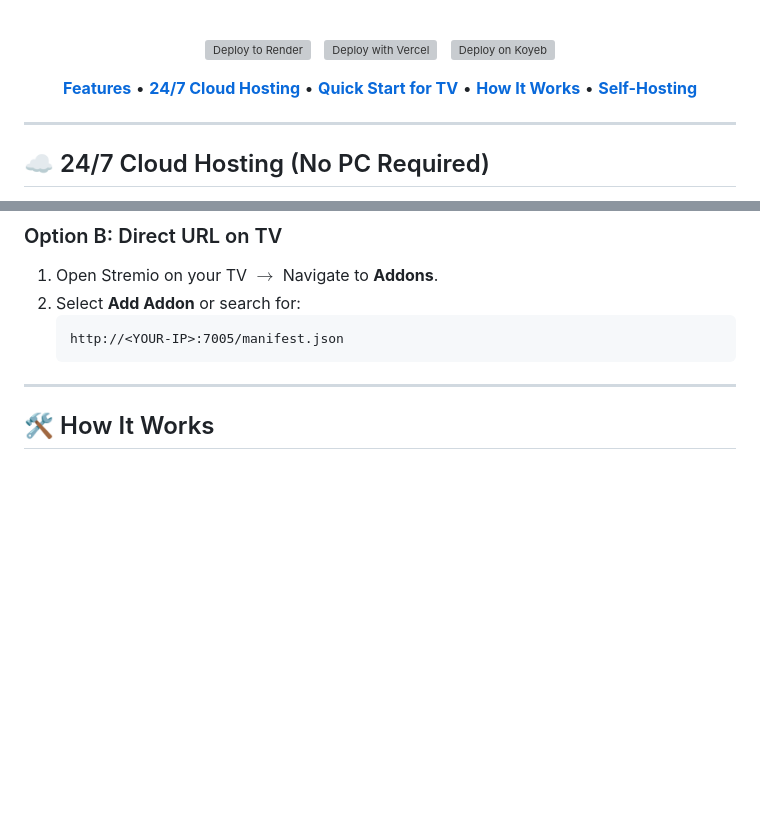
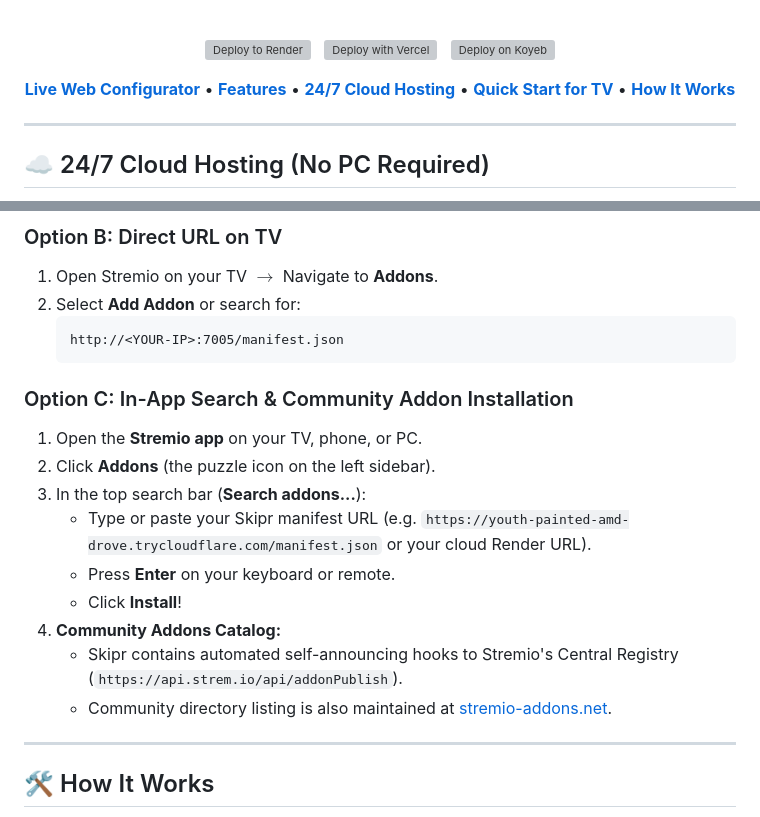
Before and after one commit to LIN4CRE/skipr, a Markdown page: README.md, 2 parts joined by grey strips. Drawn GitHub-style; blank space fills up the shorter version; grey boxes are pictures that could not be loaded.

Commit message:
docs: Add GitHub Pages badge, release info, and Stremio in-app search guide

````diff
--- a/README.md
+++ b/README.md
@@ -20,7 +22,7 @@
 &nbsp;
 [![Deploy on Koyeb](https://www.koyeb.com/static/images/deploy/button.svg)](https://app.koyeb.com/deploy?type=git&repository=github.com/LIN4CRE/skipr&branch=main)
 
-[**Features**](#-features) • [**24/7 Cloud Hosting**](#️-247-cloud-hosting-no-pc-required) • [**Quick Start for TV**](#-quick-start-for-tv) • [**How It Works**](#-how-it-works) • [**Self-Hosting**](#-self-hosting)
+[**Live Web Configurator**](https://lin4cre.github.io/skipr/) • [**Features**](#-features) • [**24/7 Cloud Hosting**](#️-247-cloud-hosting-no-pc-required) • [**Quick Start for TV**](#-quick-start-for-tv) • [**How It Works**](#-how-it-works)
 
 </div>
 
@@ -90,6 +92,17 @@ flowchart LR
    ```text
    http://<YOUR-IP>:7005/manifest.json
    ```
+
+### Option C: In-App Search & Community Addon Installation
+1. Open the **Stremio app** on your TV, phone, or PC.
+2. Click **Addons** (the puzzle icon on the left sidebar).
+3. In the top search bar (**Search addons...**):
+   - Type or paste your Skipr manifest URL (e.g. `https://youth-painted-amd-drove.trycloudflare.com/manifest.json` or your cloud Render URL).
+   - Press **Enter** on your keyboard or remote.
+   - Click **Install**!
+4. **Community Addons Catalog:**
+   - Skipr contains automated self-announcing hooks to Stremio's Central Registry (`https://api.strem.io/api/addonPublish`).
+   - Community directory listing is also maintained at [stremio-addons.net](https://stremio-addons.net/).
 
 ---
 
````
Also changed, not shown: other parts of README.md (+2 -0 lines).
